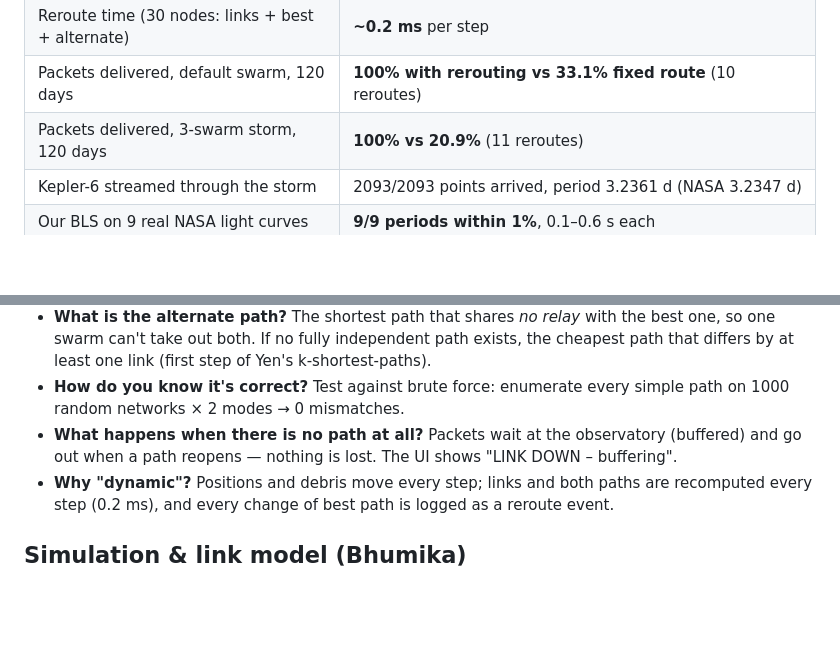
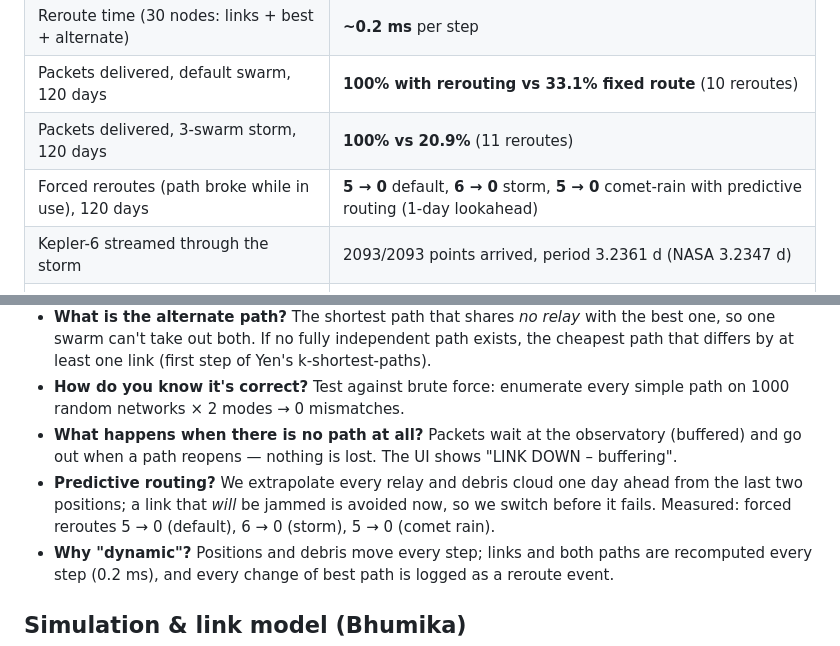
Before and after one commit to AyushVUpadhye/astroroute, a Markdown page: docs/QA.md, 2 parts joined by grey strips. GitHub-like rendering; blank space fills up the shorter version.

```diff
--- a/docs/QA.md
+++ b/docs/QA.md
@@ -8,6 +8,7 @@ Numbers below are printed by `npm test` (measured 15 Oct). Never quote a number
 | Reroute time (30 nodes: links + best + alternate) | **~0.2 ms** per step |
 | Packets delivered, default swarm, 120 days | **100% with rerouting vs 33.1% fixed route** (10 reroutes) |
 | Packets delivered, 3-swarm storm, 120 days | **100% vs 20.9%** (11 reroutes) |
+| Forced reroutes (path broke while in use), 120 days | **5 → 0** default, **6 → 0** storm, **5 → 0** comet-rain with predictive routing (1-day lookahead) |
 | Kepler-6 streamed through the storm | 2093/2093 points arrived, period 3.2361 d (NASA 3.2347 d) |
 | Our BLS on 9 real NASA light curves | **9/9 periods within 1%**, 0.1–0.6 s each |
 | Verdicts | 6/6 confirmed planets → PLANET CANDIDATE; NASA false positives: 1/2 caught |
@@ -23,6 +24,9 @@ Numbers below are printed by `npm test` (measured 15 Oct). Never quote a number
   1000 random networks × 2 modes → 0 mismatches.
 - **What happens when there is no path at all?** Packets wait at the observatory (buffered) and
   go out when a path reopens — nothing is lost. The UI shows "LINK DOWN – buffering".
+- **Predictive routing?** We extrapolate every relay and debris cloud one day ahead from the last two
+  positions; a link that *will* be jammed is avoided now, so we switch before it fails. Measured:
+  forced reroutes 5 → 0 (default), 6 → 0 (storm), 5 → 0 (comet rain).
 - **Why "dynamic"?** Positions and debris move every step; links and both paths are recomputed
   every step (0.2 ms), and every change of best path is logged as a reroute event.
 
```
Also changed, not shown: docs/tasks/TASK_AYUSH.md (+12 -0 lines).
